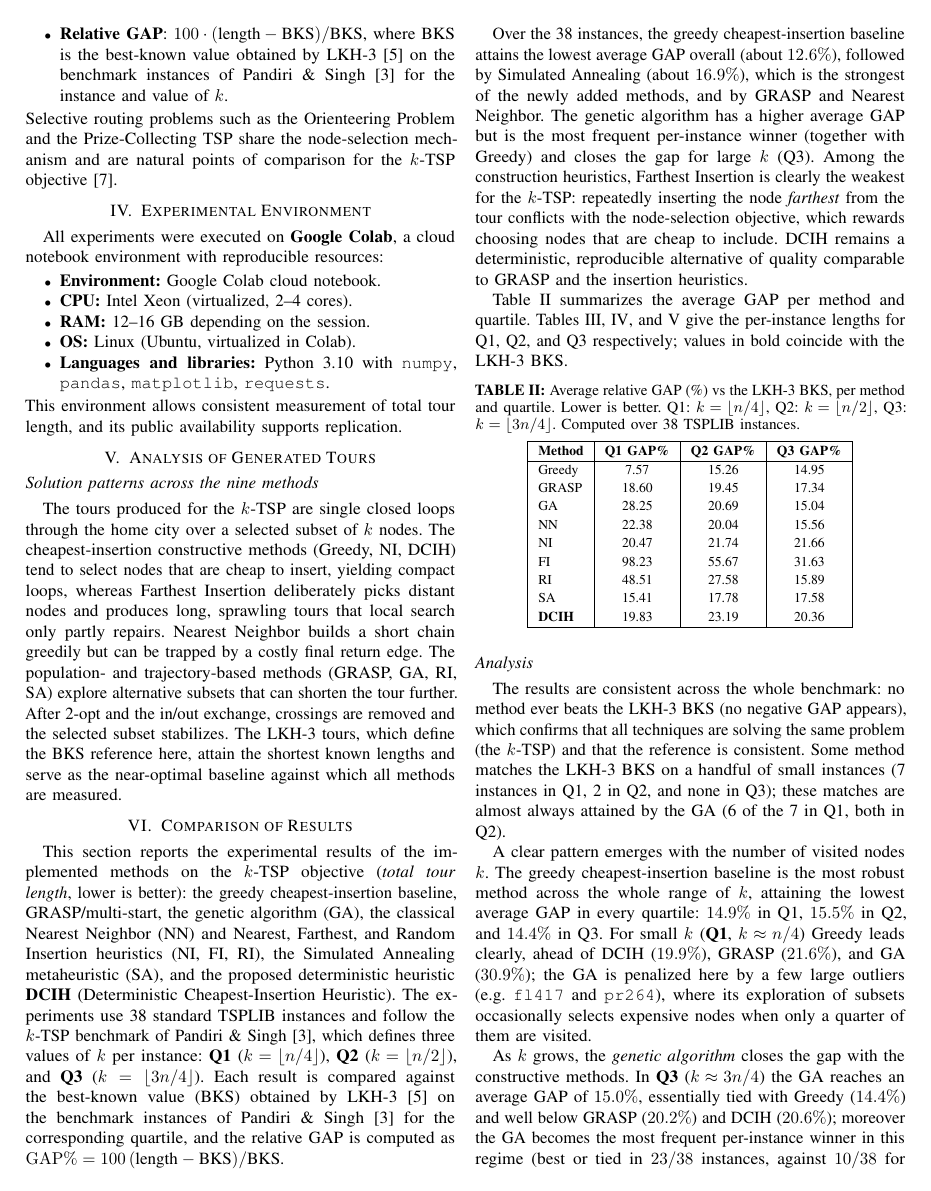
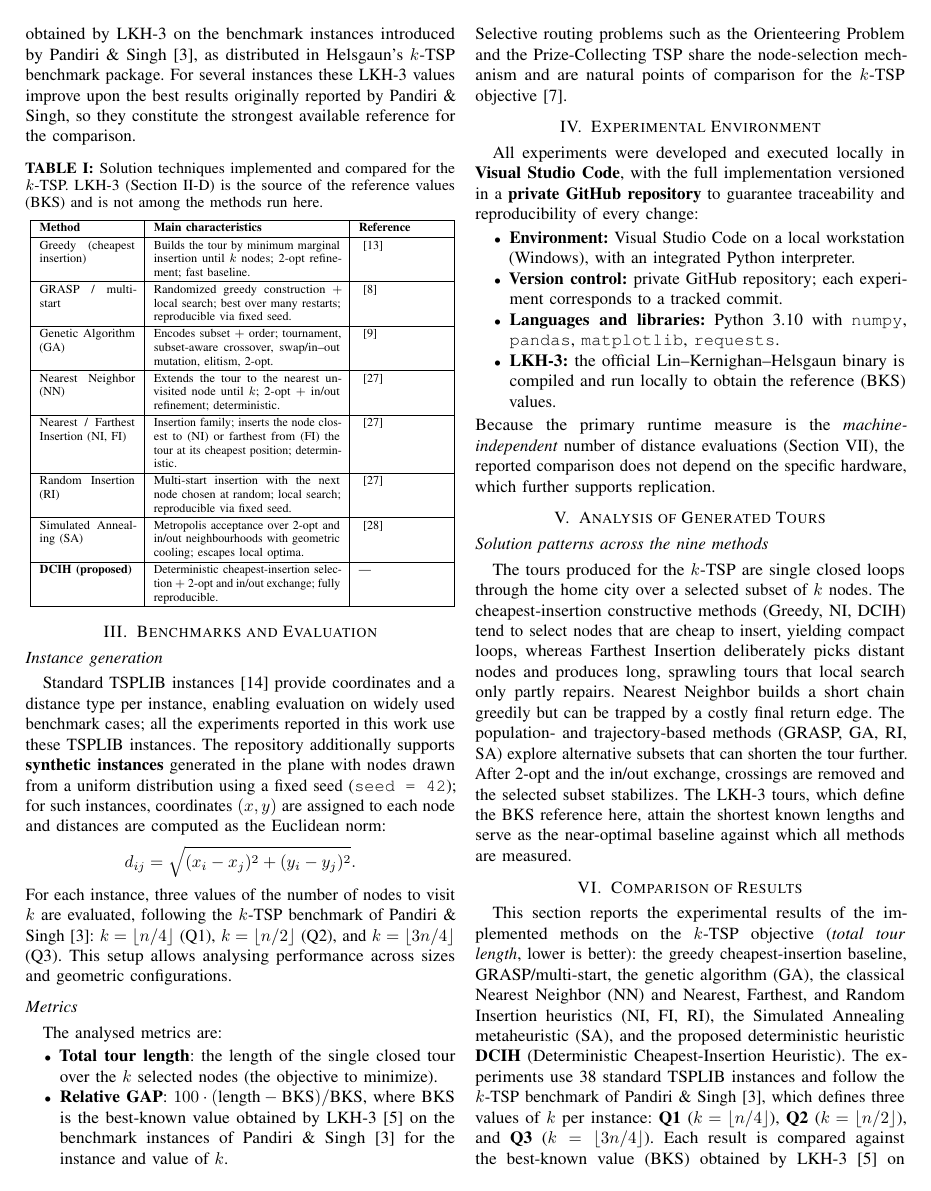
Before and after one commit to Nico8270/KTSP-Proyecto-de-Titulo, a LaTeX paper (resumen_k_tsp_13.0.tex): page 6 of 12. Compiled offline with pdfLaTeX.

Commit message:
Revision: item 4 (GitHub/VSCode), tipografia uniforme y LKH-3 explicito en tablas y codigo

```diff
--- a/resumen_k_tsp_13.0.tex
+++ b/resumen_k_tsp_13.0.tex
@@ -476,15 +475,14 @@ Selective routing problems such as the Orienteering Problem and the Prize-Collec
 
 % ===================== 8. EXPERIMENTAL ENVIRONMENT =====================
 \section{Experimental Environment}
-All experiments were executed on \textbf{Google Colab}, a cloud notebook environment with reproducible resources:
+All experiments were developed and executed locally in \textbf{Visual Studio Code}, with the full implementation versioned in a \textbf{private GitHub repository} to guarantee traceability and reproducibility of every change:
 \begin{itemize}
-    \item \textbf{Environment:} Google Colab cloud notebook.
-    \item \textbf{CPU:} Intel Xeon (virtualized, 2--4 cores).
-    \item \textbf{RAM:} 12--16 GB depending on the session.
-    \item \textbf{OS:} Linux (Ubuntu, virtualized in Colab).
+    \item \textbf{Environment:} Visual Studio Code on a local workstation (Windows), with an integrated Python interpreter.
+    \item \textbf{Version control:} private GitHub repository; each experiment corresponds to a tracked commit.
     \item \textbf{Languages and libraries:} Python 3.10 with \texttt{numpy}, \texttt{pandas}, \texttt{matplotlib}, \texttt{requests}.
+    \item \textbf{LKH-3:} the official Lin--Kernighan--Helsgaun binary is compiled and run locally to obtain the reference (BKS) values.
 \end{itemize}
-This environment allows consistent measurement of total tour length, and its public availability supports replication.
+Because the primary runtime measure is the \emph{machine-independent} number of distance evaluations (Section~\ref{sec:anytime}), the reported comparison does not depend on the specific hardware, which further supports replication.
 
 % ===================== 9. ROUTE ANALYSIS =====================
 \section{Analysis of Generated Tours}
```
Also changed, not shown: resumen_k_tsp_13.0.tex (13 more changed lines), 1 other file.
